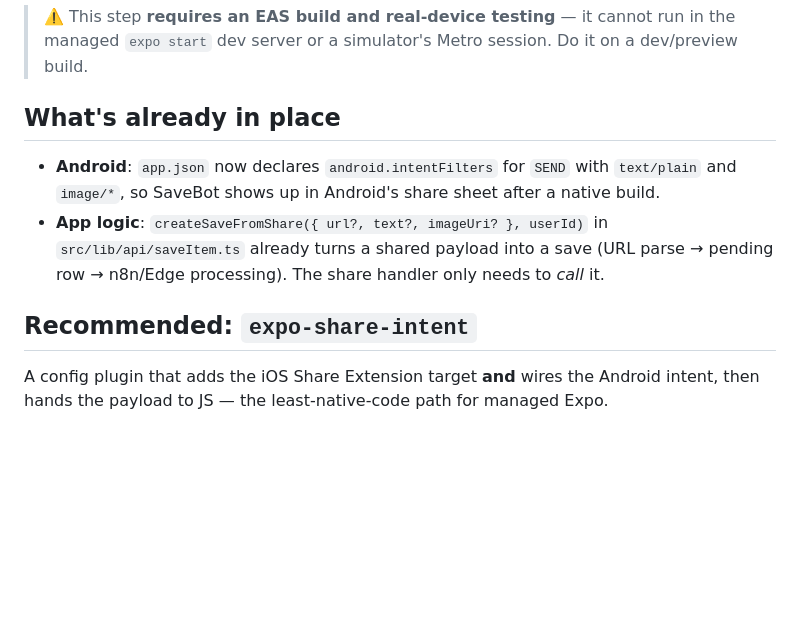
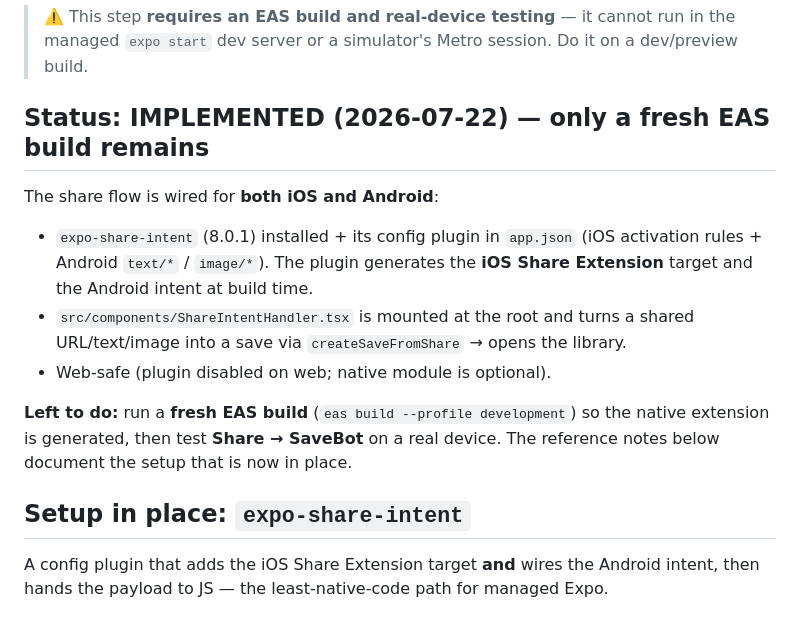
Before and after one commit to groundstandard/savebot-app, a Markdown page: docs/SHARE-EXTENSION.md, the part around the change. Drawn GitHub-style; blank space fills up the shorter version.

Commit message:
docs(share): mark share extension implemented; only fresh EAS build remains
Co-Authored-By: Claude Opus 4.8 <noreply@anthropic.com>

```diff
--- a/docs/SHARE-EXTENSION.md
+++ b/docs/SHARE-EXTENSION.md
@@ -7,16 +7,21 @@ YouTube, etc., receives the shared URL/image, and creates a save.
 > the managed `expo start` dev server or a simulator's Metro session. Do it on a
 > dev/preview build.
 
-## What's already in place
+## Status: IMPLEMENTED (2026-07-22) — only a fresh EAS build remains
 
-- **Android**: `app.json` now declares `android.intentFilters` for `SEND` with
-  `text/plain` and `image/*`, so SaveBot shows up in Android's share sheet after a
-  native build.
-- **App logic**: `createSaveFromShare({ url?, text?, imageUri? }, userId)` in
-  `src/lib/api/saveItem.ts` already turns a shared payload into a save (URL parse →
-  pending row → n8n/Edge processing). The share handler only needs to *call* it.
+The share flow is wired for **both iOS and Android**:
+- `expo-share-intent` (8.0.1) installed + its config plugin in `app.json`
+  (iOS activation rules + Android `text/*` / `image/*`). The plugin generates the
+  **iOS Share Extension** target and the Android intent at build time.
+- `src/components/ShareIntentHandler.tsx` is mounted at the root and turns a shared
+  URL/text/image into a save via `createSaveFromShare` → opens the library.
+- Web-safe (plugin disabled on web; native module is optional).
 
-## Recommended: `expo-share-intent`
+**Left to do:** run a **fresh EAS build** (`eas build --profile development`) so the
+native extension is generated, then test **Share → SaveBot** on a real device.
+The reference notes below document the setup that is now in place.
+
+## Setup in place: `expo-share-intent`
 
 A config plugin that adds the iOS Share Extension target **and** wires the Android
 intent, then hands the payload to JS — the least-native-code path for managed Expo.
```
